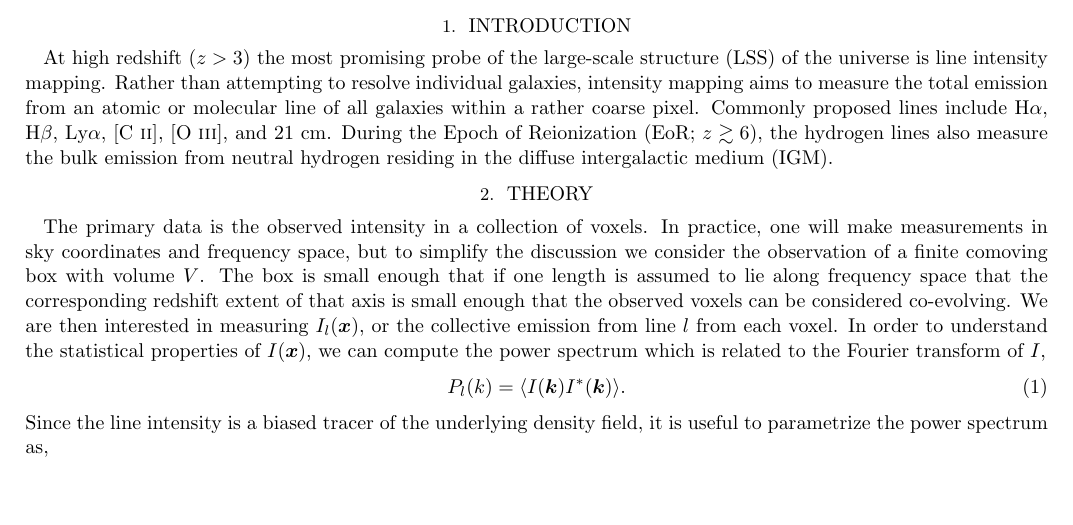
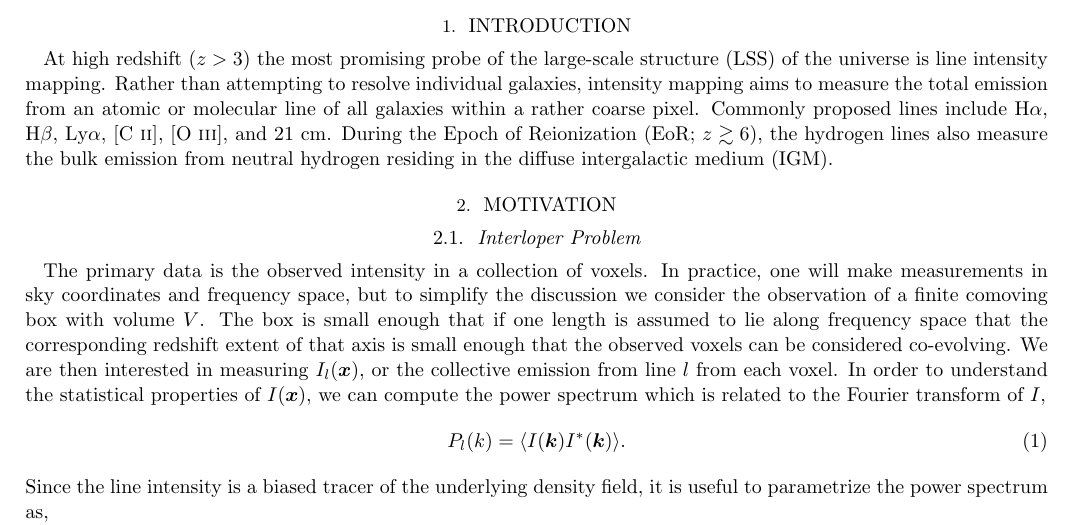
Before and after one commit to gusbeane/CO_eloping, a LaTeX paper (paper/ms.tex): part of page 1 of 3, cut so that both start at the same text, the shorter picture padded with empty space. Compiled offline with LaTeX, dvips and Ghostscript.

Commit message:
Resection theory

```diff
--- a/paper/ms.tex
+++ b/paper/ms.tex
@@ -78,7 +78,8 @@ coarse pixel. Commonly proposed lines include H$\alpha$, H$\beta$, Ly$\alpha$,
 $z\gtrsim6$), the hydrogen lines also measure the bulk emission from neutral
 hydrogen residing in the diffuse intergalactic medium (IGM).
 
-\section{Theory}\label{sec:theory}
+\section{Motivation}\label{sec:theory}
+\subsection{Interloper Problem}\label{ssec:interloper}
 The primary data is the observed intensity in a collection of voxels. In
 practice, one will make measurements in sky coordinates and frequency space,
 but to simplify the discussion we consider the observation of a finite
```
